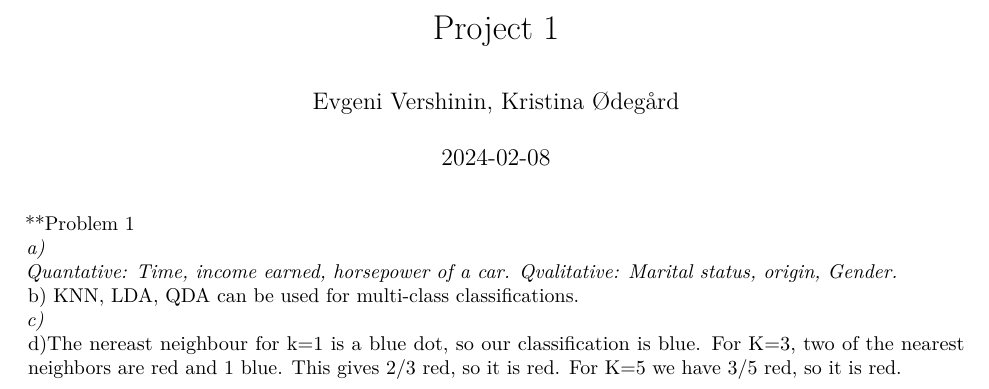
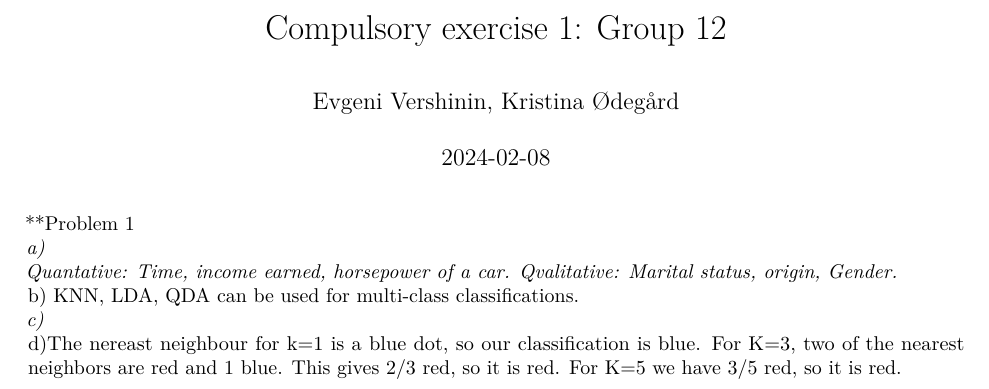
Before and after one commit to jeve95/Prosjekt1, an R Markdown document (Prosjekt1.Rmd): part of the page, cut at the place of the change. Rendered offline with R 4.5, knitr and Pandoc, then LaTeX, with nearby package versions.

Commit message:
Changed title

```diff
--- a/Prosjekt1.Rmd
+++ b/Prosjekt1.Rmd
@@ -1,5 +1,5 @@
 ---
-title: "Project 1"
+title: "Compulsory exercise 1: Group 12"
 author: "Evgeni Vershinin, Kristina Ødegård"
 date: "2024-02-08"
 output: pdf_document
```
